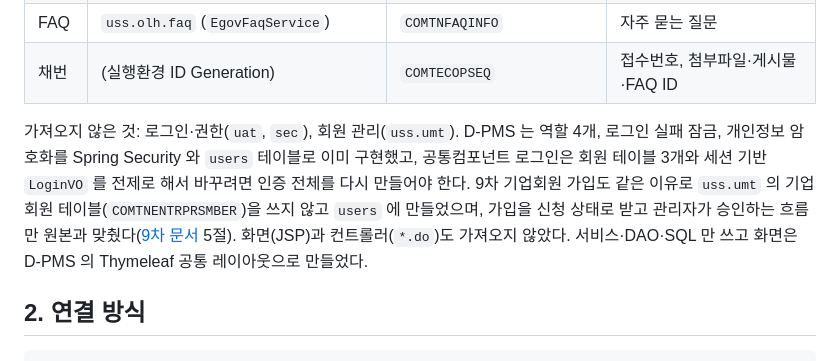
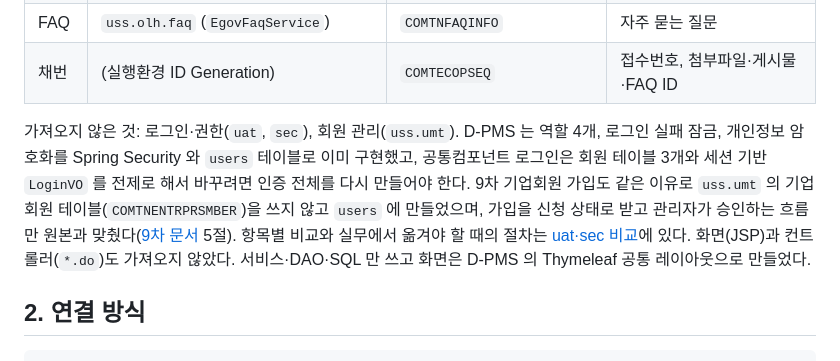
Before and after one commit to gwangco/daegu-pms, a Markdown page: docs/COMMON_COMPONENTS.md, the part around the change. GitHub-like rendering.

```diff
--- a/docs/COMMON_COMPONENTS.md
+++ b/docs/COMMON_COMPONENTS.md
@@ -16,7 +16,7 @@
 | FAQ | `uss.olh.faq` (`EgovFaqService`) | `COMTNFAQINFO` | 자주 묻는 질문 |
 | 채번 | (실행환경 ID Generation) | `COMTECOPSEQ` | 접수번호, 첨부파일·게시물·FAQ ID |
 
-가져오지 않은 것: 로그인·권한(`uat`, `sec`), 회원 관리(`uss.umt`). D-PMS 는 역할 4개, 로그인 실패 잠금, 개인정보 암호화를 Spring Security 와 `users` 테이블로 이미 구현했고, 공통컴포넌트 로그인은 회원 테이블 3개와 세션 기반 `LoginVO` 를 전제로 해서 바꾸려면 인증 전체를 다시 만들어야 한다. 9차 기업회원 가입도 같은 이유로 `uss.umt` 의 기업회원 테이블(`COMTNENTRPRSMBER`)을 쓰지 않고 `users` 에 만들었으며, 가입을 신청 상태로 받고 관리자가 승인하는 흐름만 원본과 맞췄다([9차 문서](SPRINT9_COMPANY_SIGNUP.md) 5절). 화면(JSP)과 컨트롤러(`*.do`)도 가져오지 않았다. 서비스·DAO·SQL 만 쓰고 화면은 D-PMS 의 Thymeleaf 공통 레이아웃으로 만들었다.
+가져오지 않은 것: 로그인·권한(`uat`, `sec`), 회원 관리(`uss.umt`). D-PMS 는 역할 4개, 로그인 실패 잠금, 개인정보 암호화를 Spring Security 와 `users` 테이블로 이미 구현했고, 공통컴포넌트 로그인은 회원 테이블 3개와 세션 기반 `LoginVO` 를 전제로 해서 바꾸려면 인증 전체를 다시 만들어야 한다. 9차 기업회원 가입도 같은 이유로 `uss.umt` 의 기업회원 테이블(`COMTNENTRPRSMBER`)을 쓰지 않고 `users` 에 만들었으며, 가입을 신청 상태로 받고 관리자가 승인하는 흐름만 원본과 맞췄다([9차 문서](SPRINT9_COMPANY_SIGNUP.md) 5절). 항목별 비교와 실무에서 옮겨야 할 때의 절차는 [uat·sec 비교](UAT_SEC_COMPARISON.md)에 있다. 화면(JSP)과 컨트롤러(`*.do`)도 가져오지 않았다. 서비스·DAO·SQL 만 쓰고 화면은 D-PMS 의 Thymeleaf 공통 레이아웃으로 만들었다.
 
 ## 2. 연결 방식
 
```
Also changed, not shown: docs/UAT_SEC_COMPARISON.md (added, +55 -0 lines).
